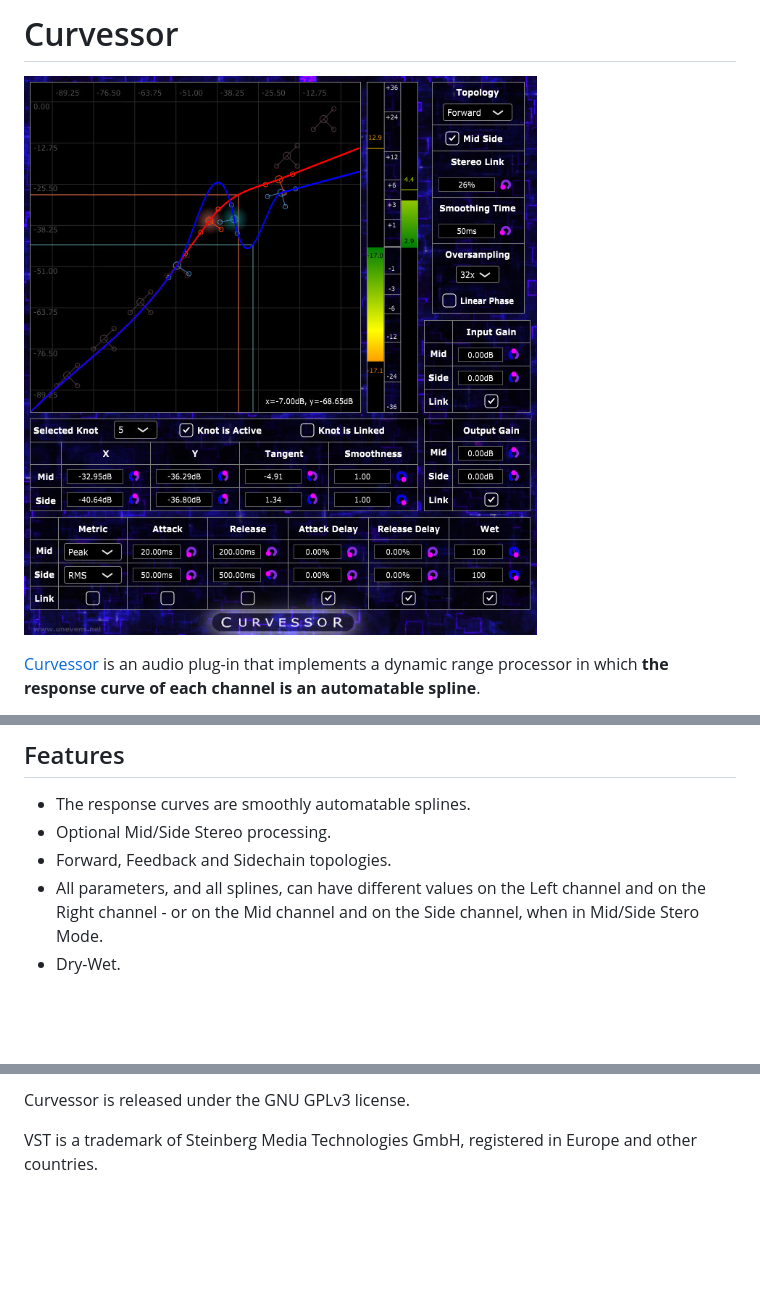
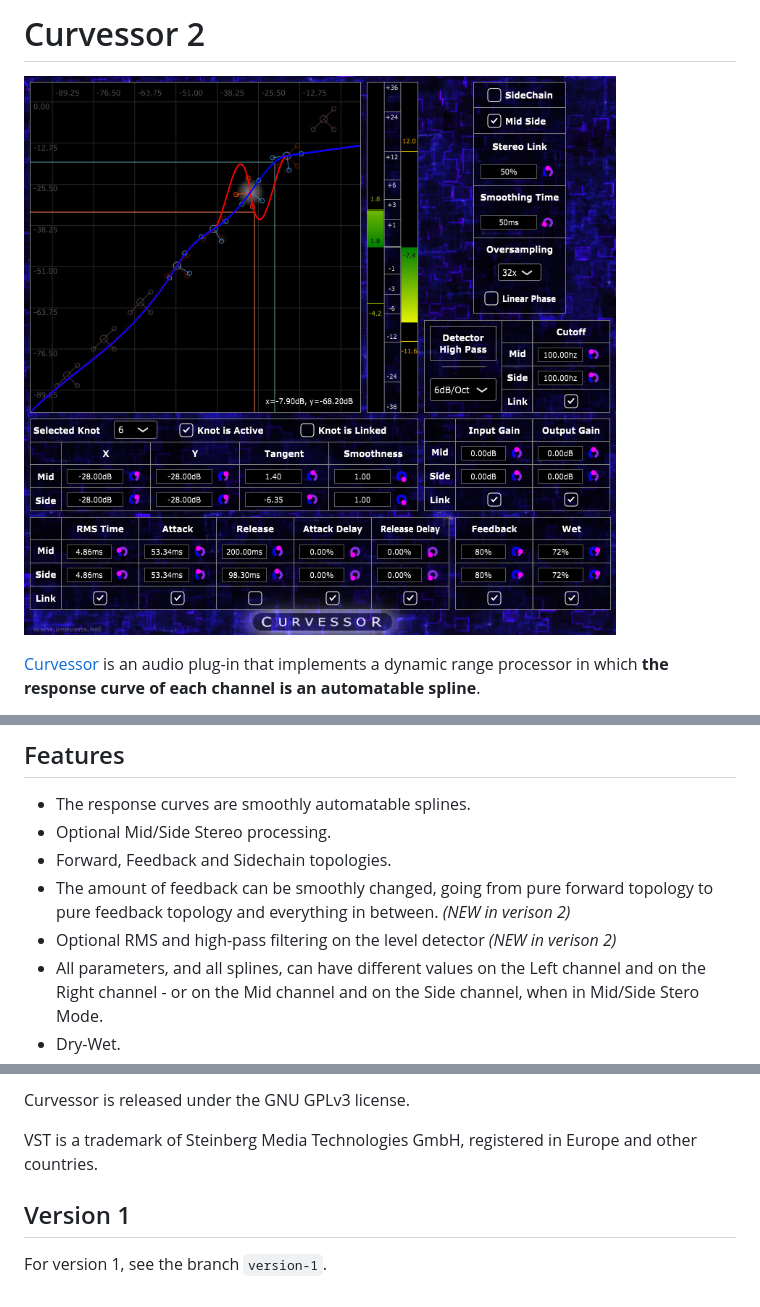
Before and after one commit to unevens/Curvessor, a Markdown page: README.md, 3 parts joined by grey strips. Drawn GitHub-style; pictures changed too: Images/screenshot.jpg; blank space fills up the shorter version.

Commit message:
version 2 - feedback percentage (from pure forward topology to pure feedback topology) - optional detector high pass filter - optional rms window

```diff
--- a/README.md
+++ b/README.md
@@ -1,4 +1,4 @@
-# Curvessor
+# Curvessor 2
 
 ![Curvessor GUI](Images/screenshot.jpg?raw=true 'screenshot')
 
@@ -13,6 +13,8 @@ But more specifically, as it allows the authoring of response curves _that are n
 - The response curves are smoothly automatable splines.
 - Optional Mid/Side Stereo processing.
 - Forward, Feedback and Sidechain topologies.
+- The amount of feedback can be smoothly changed, going from pure forward topology to pure feedback topology and everything in between. _(NEW in verison 2)_
+- Optional RMS and high-pass filtering on the level detector _(NEW in verison 2)_
 - All parameters, and all splines, can have different values on the Left channel and on the Right channel - or on the Mid channel and on the Side channel, when in Mid/Side Stero Mode.
 - Dry-Wet.
 - Up to 32x Oversampling with either Minimum Phase or Linear Phase Antialiasing.
@@ -47,3 +49,8 @@ VST and VST3 binaries are available at https://www.unevens.net/curvessor.html.
 Curvessor is released under the GNU GPLv3 license.
 
 VST is a trademark of Steinberg Media Technologies GmbH, registered in Europe and other countries.
+
+
+## Version 1
+
+For version 1, see the branch `version-1`.
```
Also changed, not shown: Images/background.png, 7 other files.
